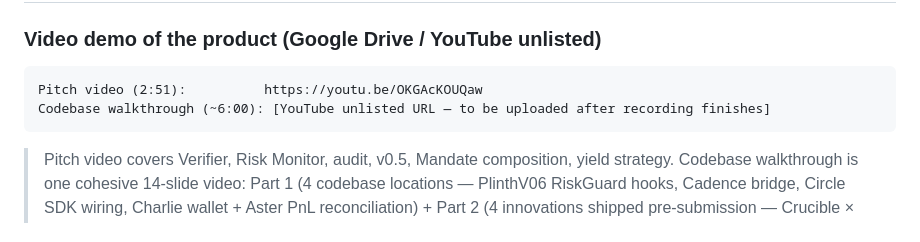
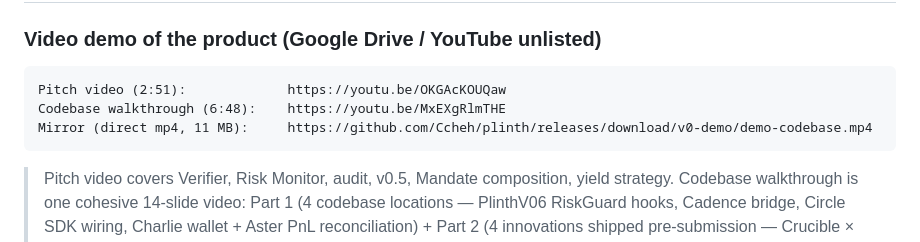
Before and after one commit to Ccheh/plinth, a Markdown page: docs/grant-draft.md, the part around the change. Rendered like a GitHub page.

````diff
--- a/docs/grant-draft.md
+++ b/docs/grant-draft.md
@@ -541,8 +541,9 @@ narrative shifts from "deployed on testnet" to "lived mainnet ecosystem".
 
 ### Video demo of the product (Google Drive / YouTube unlisted)
 ```
-Pitch video (2:51):          https://youtu.be/OKGAcKOUQaw
-Codebase walkthrough (~6:00): [YouTube unlisted URL — to be uploaded after recording finishes]
+Pitch video (2:51):             https://youtu.be/OKGAcKOUQaw
+Codebase walkthrough (6:48):    https://youtu.be/MxEXgRlmTHE
+Mirror (direct mp4, 11 MB):     https://github.com/Ccheh/plinth/releases/download/v0-demo/demo-codebase.mp4
 ```
 > Pitch video covers Verifier, Risk Monitor, audit, v0.5, Mandate composition,
 > yield strategy. Codebase walkthrough is one cohesive 14-slide video: Part 1
````
Also changed, not shown: README.md (+3 -1 lines).
